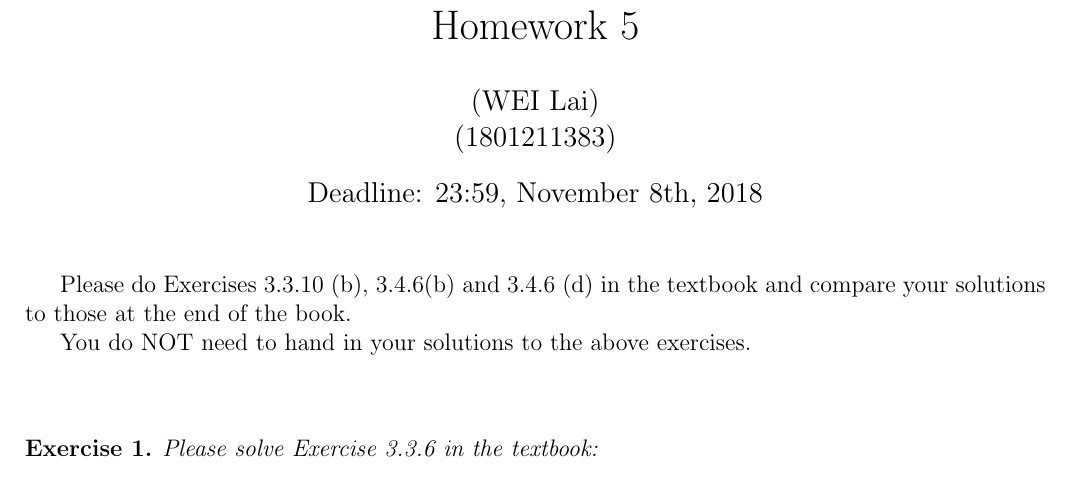
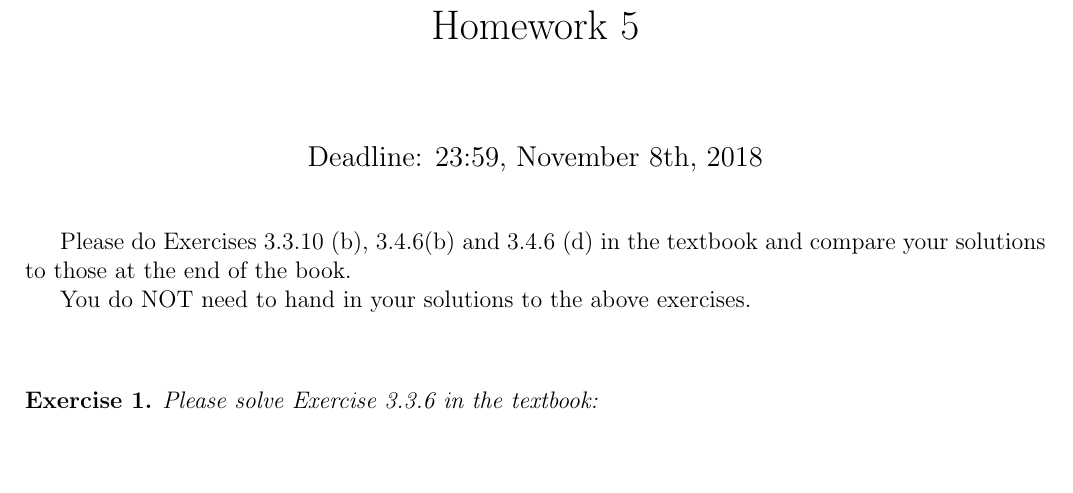
Before and after one commit to liulangshr/Mathematical-Logic, a LaTeX problem sheet (Homework 5.tex): part of page 1 of 3, cut so that both start at the same text, the shorter picture padded with empty space. Compiled offline with pdfLaTeX.

Commit message:
Update Homework 5.tex

```diff
--- a/Homework 5.tex
+++ b/Homework 5.tex
@@ -19,8 +19,8 @@
 \title{Homework 5}
 
 %文档的作者
-\author{(WEI Lai)\\
-(1801211383)}
+\author{\\
+}
 
 %文档的日期
 \date{Deadline: 23:59, November 8th, 2018}
```
